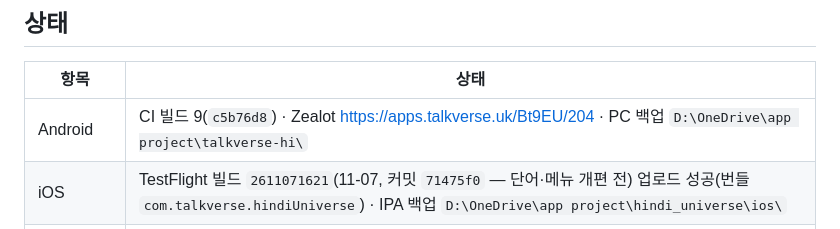
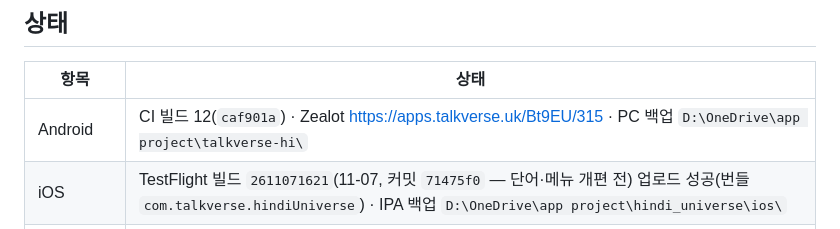
Before and after one commit to talkverselab/talkverse-hi, a Markdown page: HANDOFF.md, the part around the change. Rendered like a GitHub page.

Commit message:
docs: HANDOFF — 빌드 12 Zealot [skip ci]
Co-Authored-By: Claude Opus 5.5 <noreply@anthropic.com>
Claude-Session: https://claude.ai/code/session_01L4ogX8F68b8HaJZarvq8a2

```diff
--- a/HANDOFF.md
+++ b/HANDOFF.md
@@ -12,7 +12,7 @@
 
 | 항목 | 상태 |
 |---|---|
-| Android | CI 빌드 9(`c5b76d8`) · Zealot https://apps.talkverse.uk/Bt9EU/204 · PC 백업 `D:\OneDrive\app project\talkverse-hi\` |
+| Android | CI 빌드 12(`caf901a`) · Zealot https://apps.talkverse.uk/Bt9EU/315 · PC 백업 `D:\OneDrive\app project\talkverse-hi\` |
 | iOS | TestFlight 빌드 `2611071621`(11-07, 커밋 `71475f0` — 단어·메뉴 개편 전) 업로드 성공(번들 `com.talkverse.hindiUniverse`) · IPA 백업 `D:\OneDrive\app project\hindi_universe\ios\` |
 | 서명 | `android/app/signing-key.jks` = 폰과 같은 키 SHA-1 `9C:C4:…:47:6B`. Doppler `SIGNKEY_*` + PC `D:\backup\signing_keys\talkverse-hi\` 에 백업. M6 `~/.android/debug.keystore` 는 **다른 키** — CLAUDE.md §1 의 `cp` 금지 |
 | 캐릭터 | 2026-11-03 사용자 통과 — `data/review/art/chars_hi_v1.jpg`, 특징 `data/review/uxui/CHARACTERS.md`(프리야·아난야·로한·아르준·학습자 남/여) |
```
